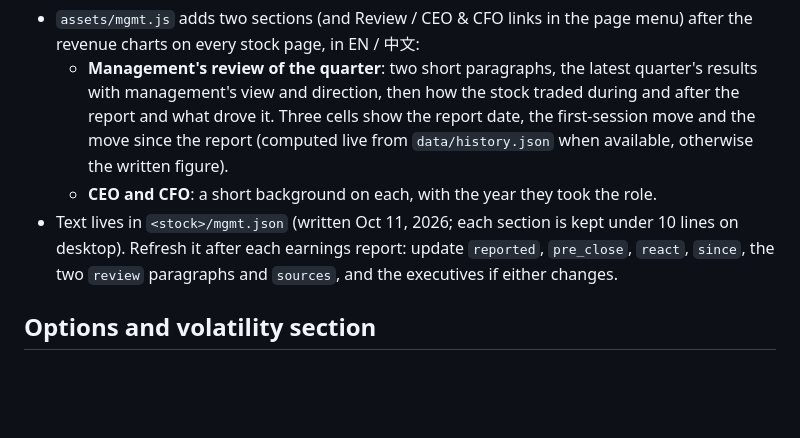
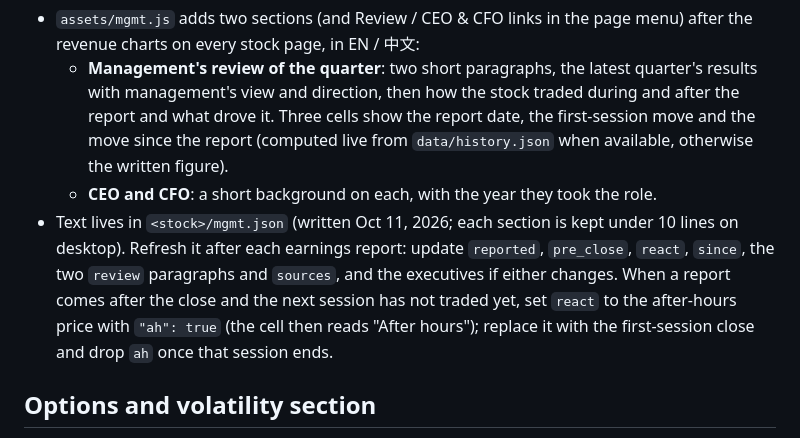
Before and after one commit to angcharles/stock-dashboard, a Markdown page: README.md, the part around the change. Drawn GitHub-style; blank space fills up the shorter version.

Commit message:
README: document after-hours reaction flag in mgmt.json
Co-Authored-By: Claude Opus 5.5 <noreply@anthropic.com>
Claude-Session: https://claude.ai/code/session_01MYikWjzaSb2aFPy4XZvu5f

```diff
--- a/README.md
+++ b/README.md
@@ -109,7 +109,7 @@ Below the FX chart: indicative outright forwards from 1 week to 2 years for USD/
 - `assets/mgmt.js` adds two sections (and Review / CEO & CFO links in the page menu) after the revenue charts on every stock page, in EN / 中文:
   - **Management's review of the quarter**: two short paragraphs, the latest quarter's results with management's view and direction, then how the stock traded during and after the report and what drove it. Three cells show the report date, the first-session move and the move since the report (computed live from `data/history.json` when available, otherwise the written figure).
   - **CEO and CFO**: a short background on each, with the year they took the role.
-- Text lives in `<stock>/mgmt.json` (written Oct 11, 2026; each section is kept under 10 lines on desktop). Refresh it after each earnings report: update `reported`, `pre_close`, `react`, `since`, the two `review` paragraphs and `sources`, and the executives if either changes.
+- Text lives in `<stock>/mgmt.json` (written Oct 11, 2026; each section is kept under 10 lines on desktop). Refresh it after each earnings report: update `reported`, `pre_close`, `react`, `since`, the two `review` paragraphs and `sources`, and the executives if either changes. When a report comes after the close and the next session has not traded yet, set `react` to the after-hours price with `"ah": true` (the cell then reads "After hours"); replace it with the first-session close and drop `ah` once that session ends.
 
 ## Options and volatility section
 - `assets/options.js` adds an "Options and volatility" section (and an Options link in the page menu) after the technicals: implied vs. realized volatility over 6 months (IV30, realized 10 and 30-day, and the IV − RV30 spread), summary cells (IV30, RV30, IV ÷ RV, IV rank, expected move, put/call open interest) and an option chain with an expiry picker and strike-range filter. EN / 中文.
```
